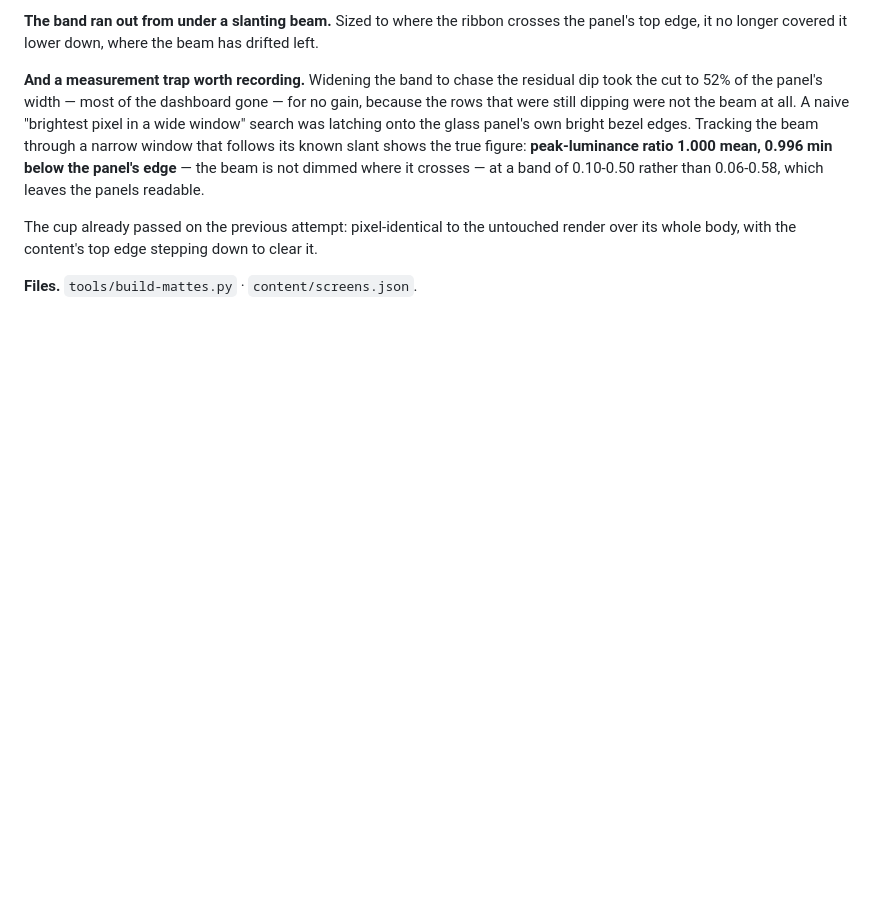
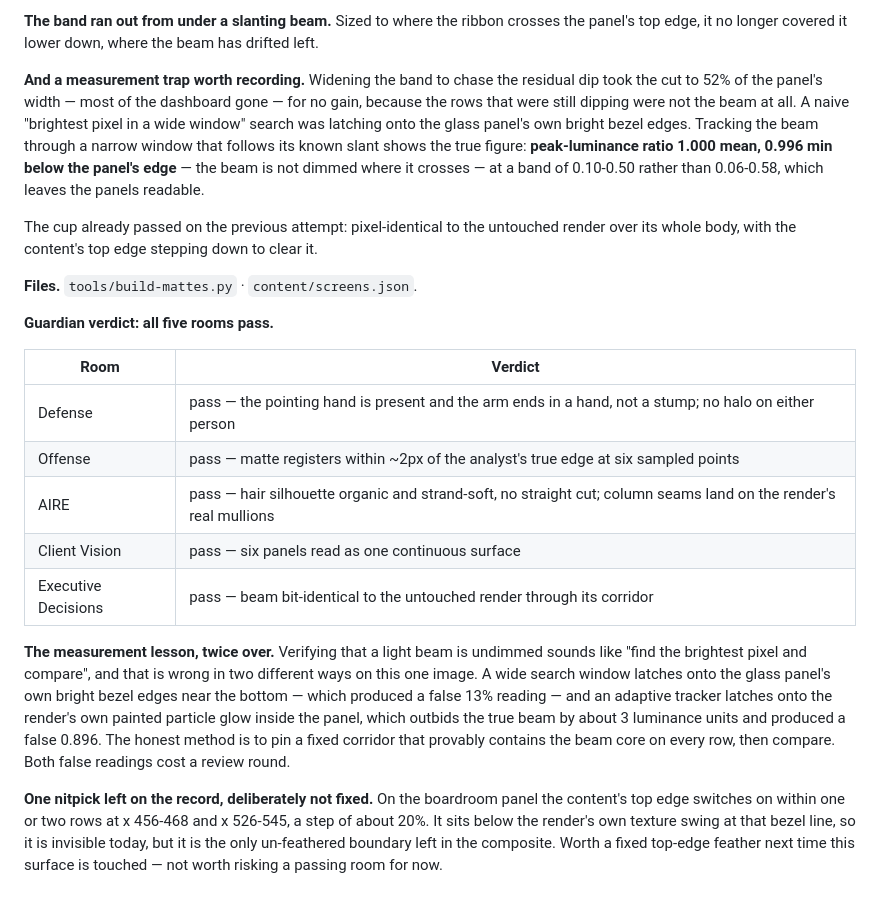
Before and after one commit to NateButlerExplains/aivric-experience, a Markdown page: CHANGES.md, the part around the change. Rendered like a GitHub page; blank space fills up the shorter version.

Commit message:
Record the guardian verdict: all five rooms pass
Executive Decisions cleared on the fourth attempt: ON and OFF are bit-identical
through the beam corridor from y=620 to the bottom of the frame, ratio 1.0000
across 23 bands with max channel difference 0. The cup is bit-identical and
opaque, the panel still reads as a dashboard, and nothing outside it changed.

Recorded the measurement lesson, because it cost two review rounds: verifying a
light beam is undimmed is not 'find the brightest pixel'. A wide search window
latches onto the glass panel's own bezel edges; an adaptive tracker latches onto
the render's painted particle glow, which outbids the true beam by ~3 luminance
units. Pin a fixed corridor that provably contains the core, then compare.

One nitpick left on the record and deliberately not fixed: the content's top
edge on that panel switches on in 1-2 rows at two short segments, below the
render's own texture swing there and invisible today.

Co-Authored-By: Claude Opus 5 <noreply@anthropic.com>

```diff
--- a/CHANGES.md
+++ b/CHANGES.md
@@ -618,3 +618,27 @@ The cup already passed on the previous attempt: pixel-identical to the untouched
 whole body, with the content's top edge stepping down to clear it.
 
 **Files.** `tools/build-mattes.py` · `content/screens.json`.
+
+**Guardian verdict: all five rooms pass.**
+
+| Room | Verdict |
+|---|---|
+| Defense | pass — the pointing hand is present and the arm ends in a hand, not a stump; no halo on either person |
+| Offense | pass — matte registers within ~2px of the analyst's true edge at six sampled points |
+| AIRE | pass — hair silhouette organic and strand-soft, no straight cut; column seams land on the render's real mullions |
+| Client Vision | pass — six panels read as one continuous surface |
+| Executive Decisions | pass — beam bit-identical to the untouched render through its corridor |
+
+**The measurement lesson, twice over.** Verifying that a light beam is undimmed sounds like
+"find the brightest pixel and compare", and that is wrong in two different ways on this one image.
+A wide search window latches onto the glass panel's own bright bezel edges near the bottom — which
+produced a false 13% reading — and an adaptive tracker latches onto the render's own painted
+particle glow inside the panel, which outbids the true beam by about 3 luminance units and produced
+a false 0.896. The honest method is to pin a fixed corridor that provably contains the beam core on
+every row, then compare. Both false readings cost a review round.
+
+**One nitpick left on the record, deliberately not fixed.** On the boardroom panel the content's top
+edge switches on within one or two rows at x 456-468 and x 526-545, a step of about 20%. It sits
+below the render's own texture swing at that bezel line, so it is invisible today, but it is the
+only un-feathered boundary left in the composite. Worth a fixed top-edge feather next time this
+surface is touched — not worth risking a passing room for now.
```
